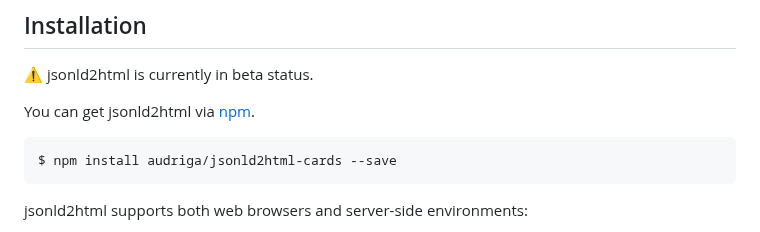
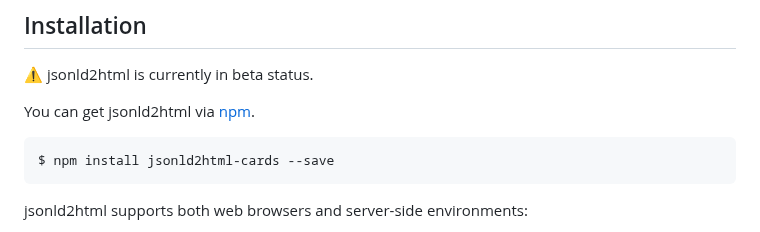
Before and after one commit to audriga/jsonld2html-cards, a Markdown page: README.md, the part around the change. GitHub-like rendering.

Commit message:
Fix installation section now that its published

````diff
--- a/README.md
+++ b/README.md
@@ -53,7 +53,7 @@ Use jsonld2html anywhere you would like to visualize Schema.org data, e.g. conta
 You can get jsonld2html via [npm](http://npmjs.com).
 
 ```bash
-$ npm install audriga/jsonld2html-cards --save
+$ npm install jsonld2html-cards --save
 ```
 
 jsonld2html supports both web browsers and server-side environments:
````
